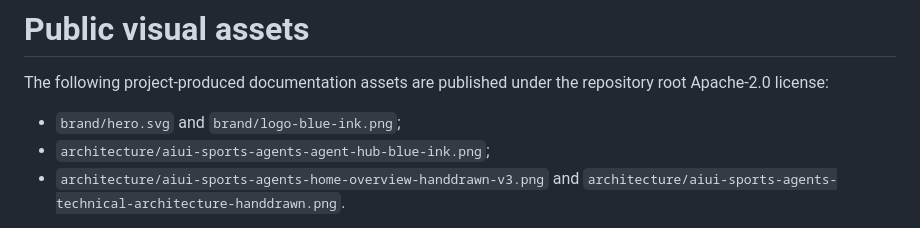
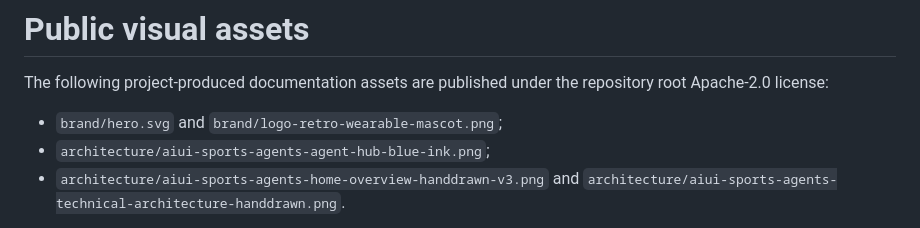
Before and after one commit to EasonZhu1997/AIUI-Sports-Agents, a Markdown page: assets/README.md, the part around the change. Rendered like a GitHub page.

```diff
--- a/assets/README.md
+++ b/assets/README.md
@@ -2,7 +2,7 @@
 
 The following project-produced documentation assets are published under the repository root Apache-2.0 license:
 
-- `brand/hero.svg` and `brand/logo-blue-ink.png`;
+- `brand/hero.svg` and `brand/logo-retro-wearable-mascot.png`;
 - `architecture/aiui-sports-agents-agent-hub-blue-ink.png`;
 - `architecture/aiui-sports-agents-home-overview-handdrawn-v3.png` and
   `architecture/aiui-sports-agents-technical-architecture-handdrawn.png`.
```
Also changed, not shown: README.md (+2 -2 lines), articles/从本地到GitHub_一步步开源AIUI项目.md (+1 -1 lines), assets/brand/logo-blue-ink.png (deleted), assets/brand/logo-retro-wearable-mascot.png (added), 2 other files.
